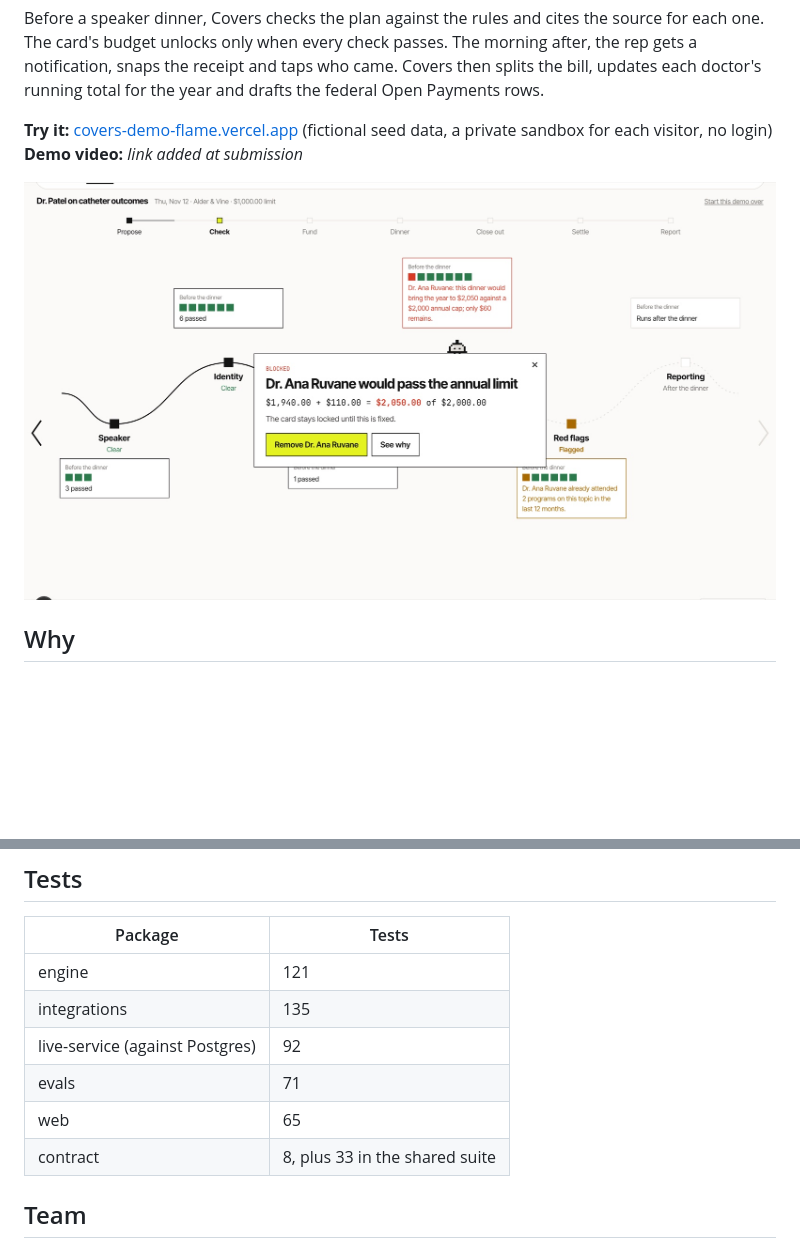
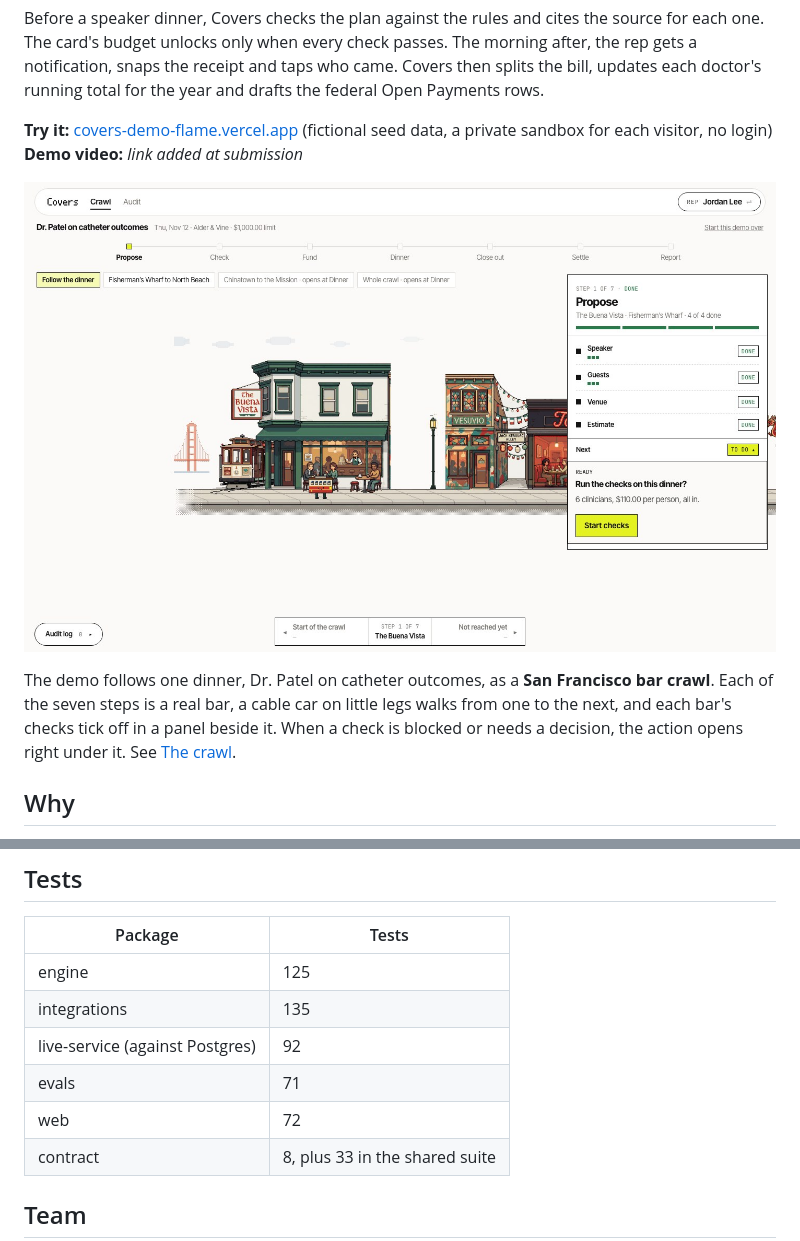
Before and after one commit to coDickerson/covers-demo, a Markdown page: README.md, 2 parts joined by grey strips. Rendered like a GitHub page; pictures changed too: docs/images/blocked.jpg (deleted), docs/images/crawl.jpg (added); blank space fills up the shorter version.

```diff
--- a/README.md
+++ b/README.md
@@ -7,7 +7,9 @@ Before a speaker dinner, Covers checks the plan against the rules and cites the
 **Try it:** [covers-demo-flame.vercel.app](https://covers-demo-flame.vercel.app) (fictional seed data, a private sandbox for each visitor, no login)
 **Demo video:** _link added at submission_
 
-![A dinner blocked before anyone books a table: Dr. Ruvane would pass her $2,000 annual limit](docs/images/blocked.jpg)
+![Dr. Patel's dinner as a bar crawl: the cable car at The Buena Vista, the Propose step's checks done in the panel, and the next action waiting](docs/images/crawl.jpg)
+
+The demo follows one dinner, Dr. Patel on catheter outcomes, as a **San Francisco bar crawl**. Each of the seven steps is a real bar, a cable car on little legs walks from one to the next, and each bar's checks tick off in a panel beside it. When a check is blocked or needs a decision, the action opens right under it. See [The crawl](#the-crawl).
 
 ## Why
 
@@ -133,11 +155,11 @@ pnpm --filter @covers/evals exec tsx ../packages/live-service/scripts/watch-char
 
 | Package | Tests |
 |---|---|
-| engine | 121 |
+| engine | 125 |
 | integrations | 135 |
 | live-service (against Postgres) | 92 |
 | evals | 71 |
-| web | 65 |
+| web | 72 |
 | contract | 8, plus 33 in the shared suite |
 
 ## Team
```
Also changed, not shown: other parts of README.md (+26 -6 lines), video/README.md (+7 -7 lines), docs/images/close-out.jpg, docs/images/dashboard.jpg (deleted), docs/images/notification.jpg, 9 other files.
